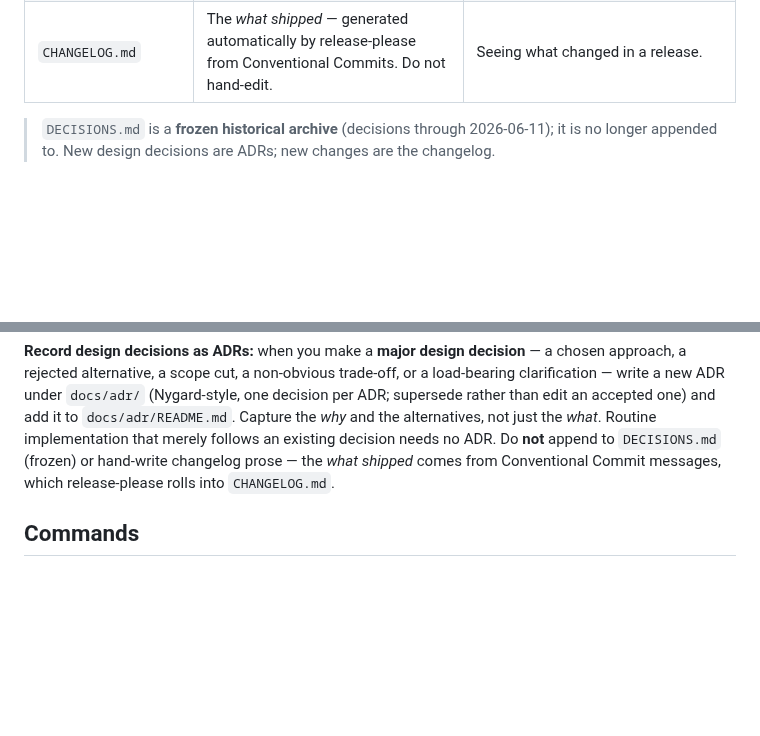
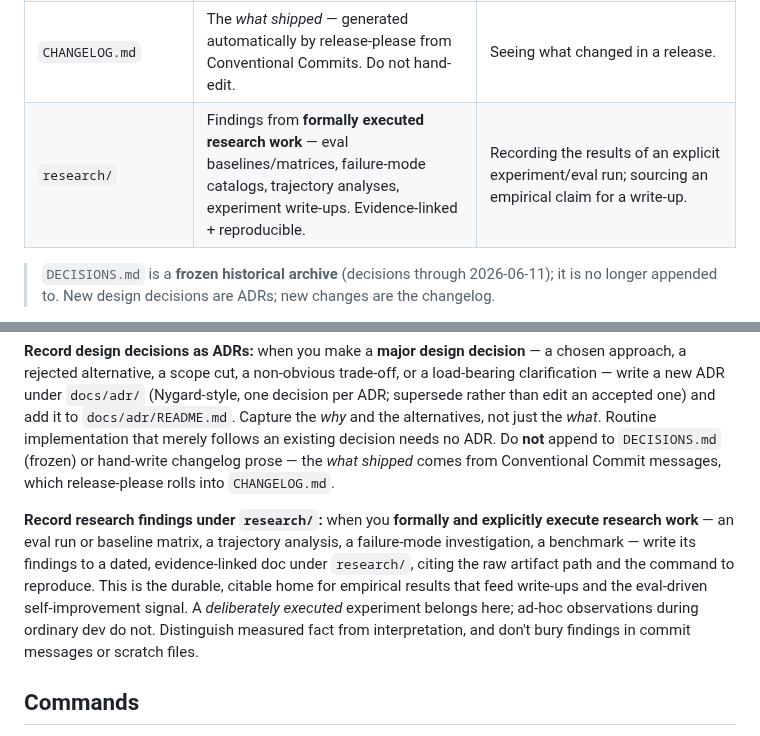
Before and after one commit to codexceed/avatar-harness, a Markdown page: CLAUDE.md, 2 parts joined by grey strips. Rendered like a GitHub page; blank space fills up the shorter version.

```diff
--- a/CLAUDE.md
+++ b/CLAUDE.md
@@ -17,6 +17,7 @@ Four docs, deepest to most operational. Pick by the *breadth* of the task:
 | `PROGRESS.md` | Phased build ledger (checklists), TDD protocol. | Resuming work; knowing what's done and what's next. |
 | `docs/adr/` | Architecture Decision Records — *why* the build is shaped as it is (one decision per ADR: choice, rejected alternatives, trade-offs). The decision log going forward. | Resolving/recording why a design decision was made; before re-litigating a settled choice. |
 | `CHANGELOG.md` | The *what shipped* — generated automatically by release-please from Conventional Commits. Do not hand-edit. | Seeing what changed in a release. |
+| `research/` | Findings from **formally executed research work** — eval baselines/matrices, failure-mode catalogs, trajectory analyses, experiment write-ups. Evidence-linked + reproducible. | Recording the results of an explicit experiment/eval run; sourcing an empirical claim for a write-up. |
 
 > `DECISIONS.md` is a **frozen historical archive** (decisions through 2026-06-11); it is no longer appended to. New design decisions are ADRs; new changes are the changelog.
 
@@ -27,6 +28,8 @@ Four docs, deepest to most operational. Pick by the *breadth* of the task:
 **Keep `README.md` current:** when a change is **user-facing**, update `README.md` as part of that same change. User-facing means anything that alters how someone installs, configures, or runs the tool — new/changed CLI commands or flags, env vars / config keys, requirements or supported platforms, the set of task kinds the CLI exposes, installation steps, or the project's status as advertised there. Internal refactors, test-only changes, and design-doc edits are not user-facing and need no README update.
 
 **Record design decisions as ADRs:** when you make a **major design decision** — a chosen approach, a rejected alternative, a scope cut, a non-obvious trade-off, or a load-bearing clarification — write a new ADR under `docs/adr/` (Nygard-style, one decision per ADR; supersede rather than edit an accepted one) and add it to `docs/adr/README.md`. Capture the *why* and the alternatives, not just the *what*. Routine implementation that merely follows an existing decision needs no ADR. Do **not** append to `DECISIONS.md` (frozen) or hand-write changelog prose — the *what shipped* comes from Conventional Commit messages, which release-please rolls into `CHANGELOG.md`.
+
+**Record research findings under `research/`:** when you **formally and explicitly execute research work** — an eval run or baseline matrix, a trajectory analysis, a failure-mode investigation, a benchmark — write its findings to a dated, evidence-linked doc under `research/`, citing the raw artifact path and the command to reproduce. This is the durable, citable home for empirical results that feed write-ups and the eval-driven self-improvement signal. A *deliberately executed* experiment belongs here; ad-hoc observations during ordinary dev do not. Distinguish measured fact from interpretation, and don't bury findings in commit messages or scratch files.
 
 ## Commands
 
```
Also changed, not shown: research/eval-baseline-2026-06-15.md (added, +103 -0 lines), research/failure-modes.md (added, +113 -0 lines).
